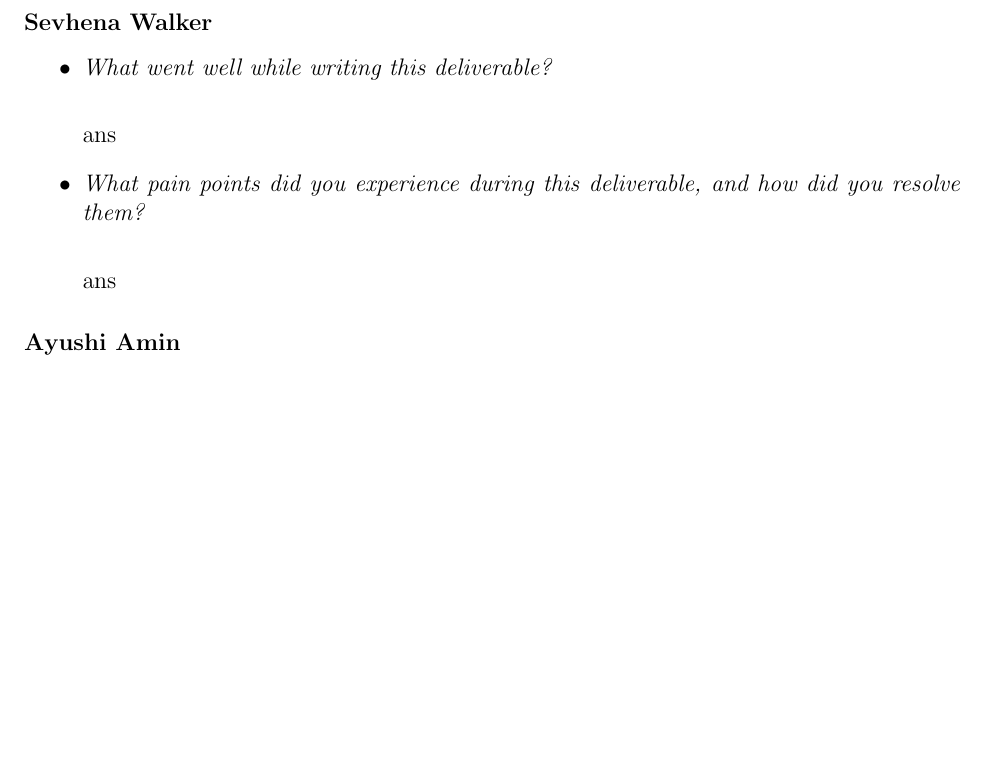
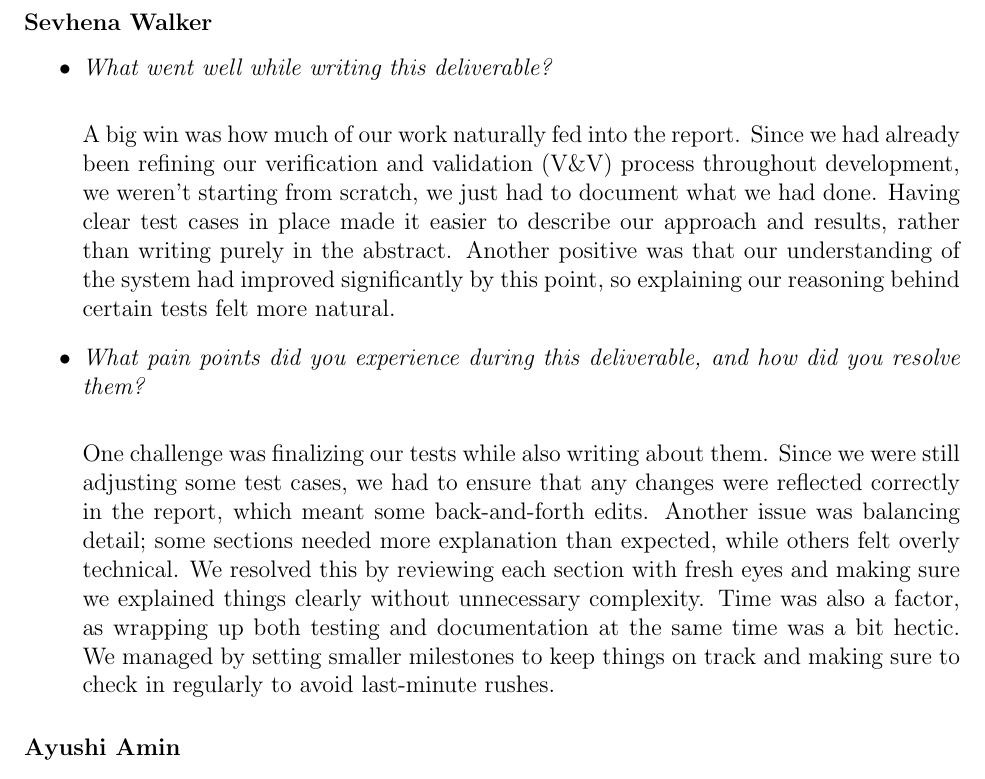
Before and after one commit to ssm-lab/capstone--source-code-optimizer, a LaTeX document (docs/VnVReport/VnVReport.tex): part of page 61 of 62 before the commit and part of page 61 of 63 after it, cut so that both start at the same text, the shorter picture padded with empty space. Compiled offline with pdfLaTeX.

Commit message:
Added Sevhena's reflection

```diff
--- a/docs/VnVReport/VnVReport.tex
+++ b/docs/VnVReport/VnVReport.tex
@@ -1737,11 +1737,11 @@ graduate attribute of Reflection.
 \begin{itemize}
   \item \textit{What went well while writing this deliverable?} \\
 
-  ans
+  A big win was how much of our work naturally fed into the report. Since we had already been refining our verification and validation (V\&V) process throughout development, we weren’t starting from scratch, we just had to document what we had done. Having clear test cases in place made it easier to describe our approach and results, rather than writing purely in the abstract. Another positive was that our understanding of the system had improved significantly by this point, so explaining our reasoning behind certain tests felt more natural.
 
   \item \textit{What pain points did you experience during this deliverable, and how did you resolve them?}\\
 
-  ans
+  One challenge was finalizing our tests while also writing about them. Since we were still adjusting some test cases, we had to ensure that any changes were reflected correctly in the report, which meant some back-and-forth edits. Another issue was balancing detail; some sections needed more explanation than expected, while others felt overly technical. We resolved this by reviewing each section with fresh eyes and making sure we explained things clearly without unnecessary complexity. Time was also a factor, as wrapping up both testing and documentation at the same time was a bit hectic. We managed by setting smaller milestones to keep things on track and making sure to check in regularly to avoid last-minute rushes.
 \end{itemize}
 
 \subsubsection*{Ayushi Amin}
```
